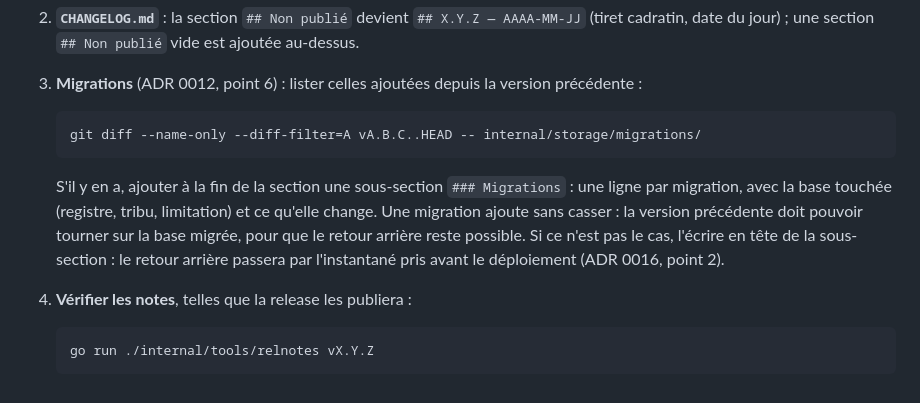
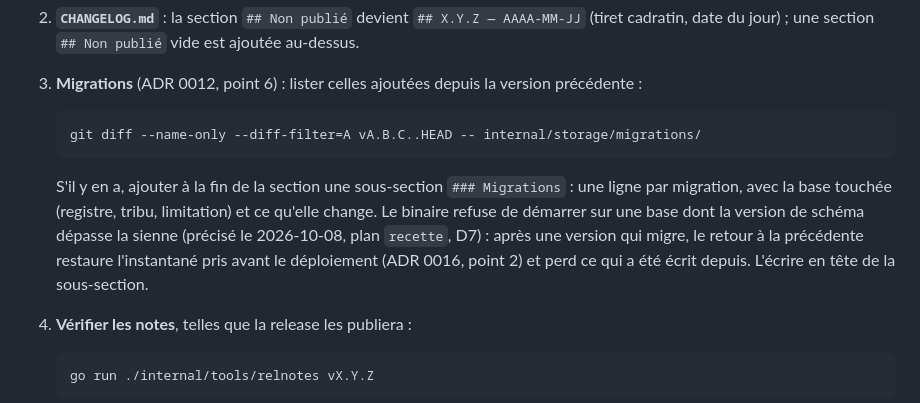
Before and after one commit to nelt/tribe-menus, a Markdown page: RELEASING.md, the part around the change. GitHub-like rendering.

````diff
--- a/RELEASING.md
+++ b/RELEASING.md
@@ -22,7 +22,7 @@ Versionnage sémantique adapté à une application (ADR 0012, point 4) :
    git diff --name-only --diff-filter=A vA.B.C..HEAD -- internal/storage/migrations/
    ```
 
-   S'il y en a, ajouter à la fin de la section une sous-section `### Migrations` : une ligne par migration, avec la base touchée (registre, tribu, limitation) et ce qu'elle change. Une migration ajoute sans casser : la version précédente doit pouvoir tourner sur la base migrée, pour que le retour arrière reste possible. Si ce n'est pas le cas, l'écrire en tête de la sous-section : le retour arrière passera par l'instantané pris avant le déploiement (ADR 0016, point 2).
+   S'il y en a, ajouter à la fin de la section une sous-section `### Migrations` : une ligne par migration, avec la base touchée (registre, tribu, limitation) et ce qu'elle change. Le binaire refuse de démarrer sur une base dont la version de schéma dépasse la sienne (précisé le 2026-10-08, plan `recette`, D7) : après une version qui migre, le retour à la précédente restaure l'instantané pris avant le déploiement (ADR 0016, point 2) et perd ce qui a été écrit depuis. L'écrire en tête de la sous-section.
 4. **Vérifier les notes**, telles que la release les publiera :
 
    ```sh
````
Also changed, not shown: docs/adr/0012-chaine-de-build-et-procedure-de-release.md (+1 -1 lines).
